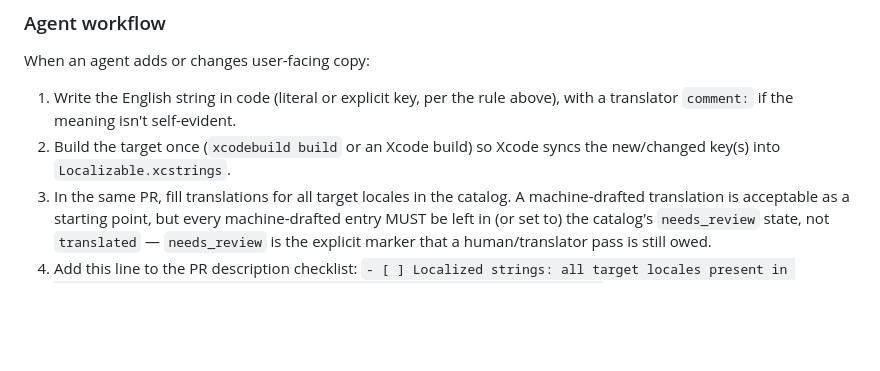
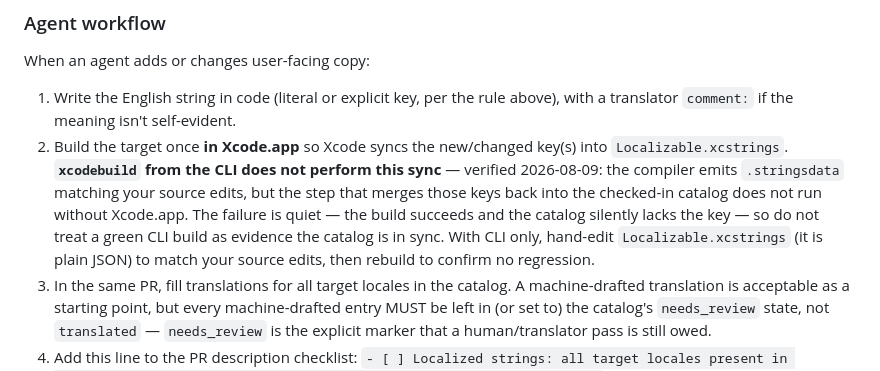
Before and after one commit to levarac/beid, a Markdown page: AGENTS.md, the part around the change. Rendered like a GitHub page; blank space fills up the shorter version.

Commit message:
docs: String Catalog の同期は Xcode.app が要ることを明記する
xcodebuild を CLI から実行してもカタログへのキー同期は走らない。コンパイラの
.stringsdata はソース編集と一致するが、それをチェックイン済みの
Localizable.xcstrings へマージする段階が Xcode.app 無しでは動かない。

ビルドは成功しカタログにキーが無いまま進むため失敗が静かで、#158 の作業中に
実際に踏んだ。CLI しか無い場合の回避手順も併記する。

Co-Authored-By: Claude Opus 5 <noreply@anthropic.com>
Claude-Session: https://claude.ai/code/session_01WFrne8XsiLH8DAkF63eHRV

```diff
--- a/AGENTS.md
+++ b/AGENTS.md
@@ -255,8 +255,16 @@ When an agent adds or changes user-facing copy:
 
 1. Write the English string in code (literal or explicit key, per the rule
    above), with a translator `comment:` if the meaning isn't self-evident.
-2. Build the target once (`xcodebuild build` or an Xcode build) so Xcode
-   syncs the new/changed key(s) into `Localizable.xcstrings`.
+2. Build the target once **in Xcode.app** so Xcode syncs the new/changed
+   key(s) into `Localizable.xcstrings`. **`xcodebuild` from the CLI does
+   not perform this sync** — verified 2026-08-09: the compiler emits
+   `.stringsdata` matching your source edits, but the step that merges
+   those keys back into the checked-in catalog does not run without
+   Xcode.app. The failure is quiet — the build succeeds and the catalog
+   silently lacks the key — so do not treat a green CLI build as evidence
+   the catalog is in sync. With CLI only, hand-edit
+   `Localizable.xcstrings` (it is plain JSON) to match your source edits,
+   then rebuild to confirm no regression.
 3. In the same PR, fill translations for all target locales in the
    catalog. A machine-drafted translation is acceptable as a starting
    point, but every machine-drafted entry MUST be left in (or set to) the
```
